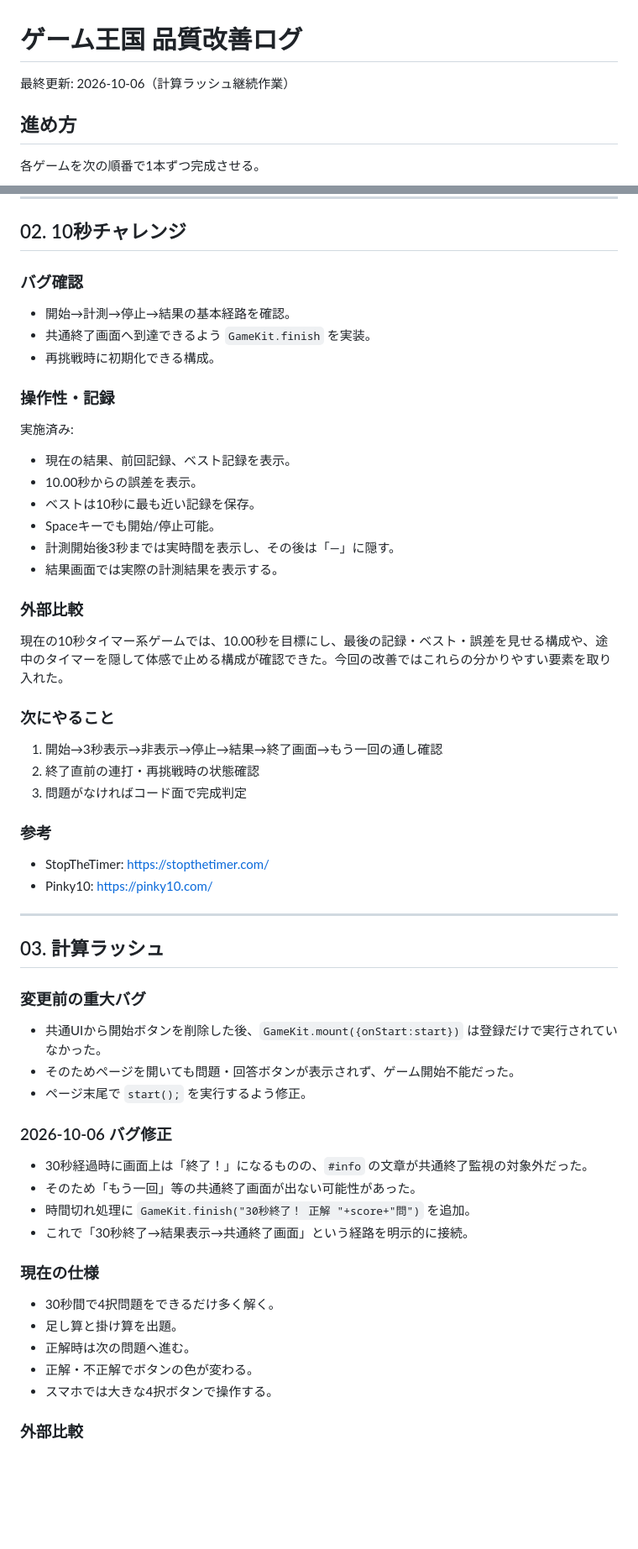
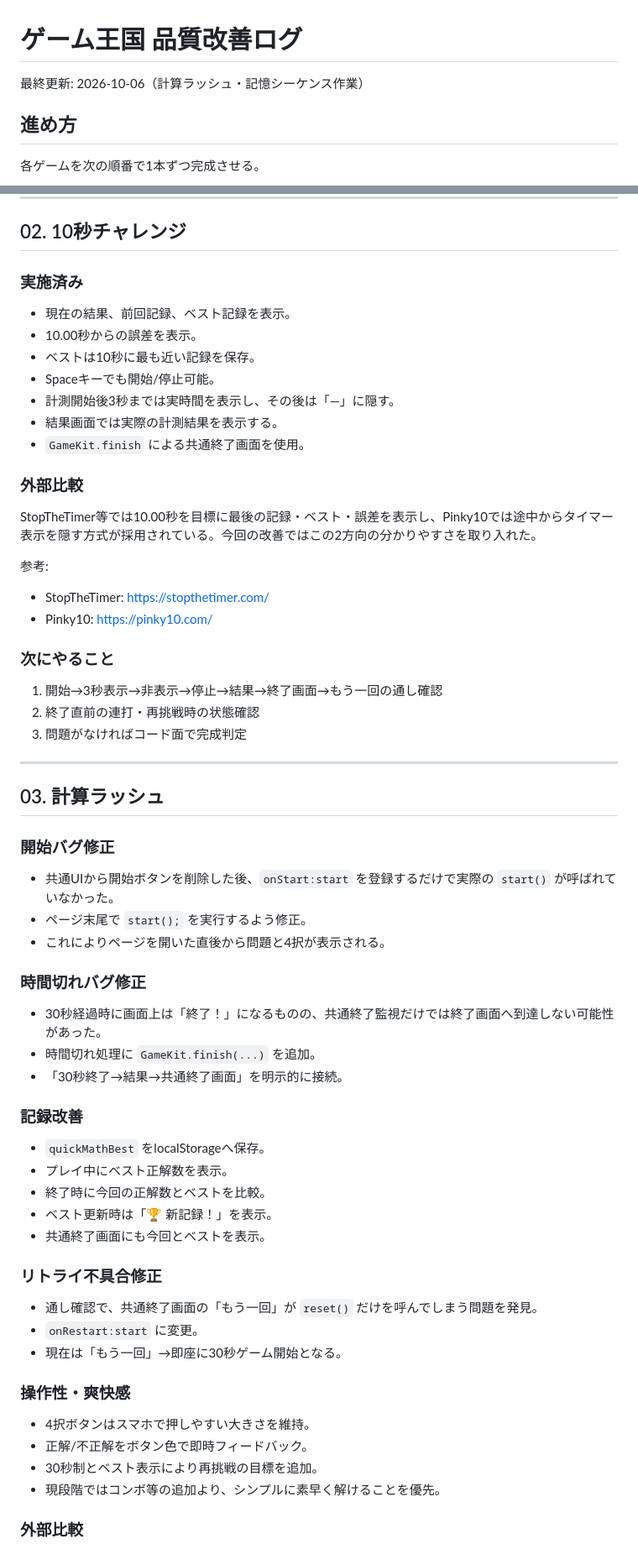
Before and after one commit to rikuhira115-sudo/sisaku, a Markdown page: QUALITY_LOG.md, 2 parts joined by grey strips. Shown at 84% size. Rendered like a GitHub page; blank space fills up the shorter version.

```diff
--- a/QUALITY_LOG.md
+++ b/QUALITY_LOG.md
@@ -1,6 +1,6 @@
 # ゲーム王国 品質改善ログ
 
-最終更新: 2026-10-06（計算ラッシュ継続作業）
+最終更新: 2026-10-06（計算ラッシュ・記憶シーケンス作業）
 
 ## 進め方
 
@@ -36,54 +36,57 @@
 
 ## 02. 10秒チャレンジ
 
-### バグ確認
-- 開始→計測→停止→結果の基本経路を確認。
-- 共通終了画面へ到達できるよう `GameKit.finish` を実装。
-- 再挑戦時に初期化できる構成。
-
-### 操作性・記録
-実施済み:
+### 実施済み
 - 現在の結果、前回記録、ベスト記録を表示。
 - 10.00秒からの誤差を表示。
 - ベストは10秒に最も近い記録を保存。
 - Spaceキーでも開始/停止可能。
 - 計測開始後3秒までは実時間を表示し、その後は「—」に隠す。
 - 結果画面では実際の計測結果を表示する。
+- `GameKit.finish` による共通終了画面を使用。
 
 ### 外部比較
-現在の10秒タイマー系ゲームでは、10.00秒を目標にし、最後の記録・ベスト・誤差を見せる構成や、途中のタイマーを隠して体感で止める構成が確認できた。今回の改善ではこれらの分かりやすい要素を取り入れた。
+StopTheTimer等では10.00秒を目標に最後の記録・ベスト・誤差を表示し、Pinky10では途中からタイマー表示を隠す方式が採用されている。今回の改善ではこの2方向の分かりやすさを取り入れた。
+
+参考:
+- StopTheTimer: https://stopthetimer.com/
+- Pinky10: https://pinky10.com/
 
 ### 次にやること
 1. 開始→3秒表示→非表示→停止→結果→終了画面→もう一回の通し確認
 2. 終了直前の連打・再挑戦時の状態確認
 3. 問題がなければコード面で完成判定
 
-### 参考
-- StopTheTimer: https://stopthetimer.com/
-- Pinky10: https://pinky10.com/
-
 ---
 
 ## 03. 計算ラッシュ
 
-### 変更前の重大バグ
-- 共通UIから開始ボタンを削除した後、`GameKit.mount({onStart:start})` は登録だけで実行されていなかった。
-- そのためページを開いても問題・回答ボタンが表示されず、ゲーム開始不能だった。
+### 開始バグ修正
+- 共通UIから開始ボタンを削除した後、`onStart:start` を登録するだけで実際の `start()` が呼ばれていなかった。
 - ページ末尾で `start();` を実行するよう修正。
+- これによりページを開いた直後から問題と4択が表示される。
 
-### 2026-10-06 バグ修正
-- 30秒経過時に画面上は「終了！」になるものの、`#info` の文章が共通終了監視の対象外だった。
-- そのため「もう一回」等の共通終了画面が出ない可能性があった。
-- 時間切れ処理に
-  `GameKit.finish("30秒終了！ 正解 "+score+"問")`
-  を追加。
-- これで「30秒終了→結果表示→共通終了画面」という経路を明示的に接続。
+### 時間切れバグ修正
+- 30秒経過時に画面上は「終了！」になるものの、共通終了監視だけでは終了画面へ到達しない可能性があった。
+- 時間切れ処理に `GameKit.finish(...)` を追加。
+- 「30秒終了→結果→共通終了画面」を明示的に接続。
 
-### 現在の仕様
-- 30秒間で4択問題をできるだけ多く解く。
-- 足し算と掛け算を出題。
-- 正解時は次の問題へ進む。
-- 正解・不正解でボタンの色が変わる。
-- スマホでは大きな4択ボタンで操作する。
+### 記録改善
+- `quickMathBest` をlocalStorageへ保存。
+- プレイ中にベスト正解数を表示。
+- 終了時に今回の正解数とベストを比較。
+- ベスト更新時は「🏆 新記録！」を表示。
+- 共通終了画面にも今回とベストを表示。
+
+### リトライ不具合修正
+- 通し確認で、共通終了画面の「もう一回」が `reset()` だけを呼んでしまう問題を発見。
+- `onRestart:start` に変更。
+- 現在は「もう一回」→即座に30秒ゲーム開始となる。
+
+### 操作性・爽快感
+- 4択ボタンはスマホで押しやすい大きさを維持。
+- 正解/不正解をボタン色で即時フィードバック。
+- 30秒制とベスト表示により再挑戦の目標を追加。
+- 現段階ではコンボ等の追加より、シンプルに素早く解けることを優先。
 
 ### 外部比較
```
Also changed, not shown: other parts of QUALITY_LOG.md (+39 -42 lines).
